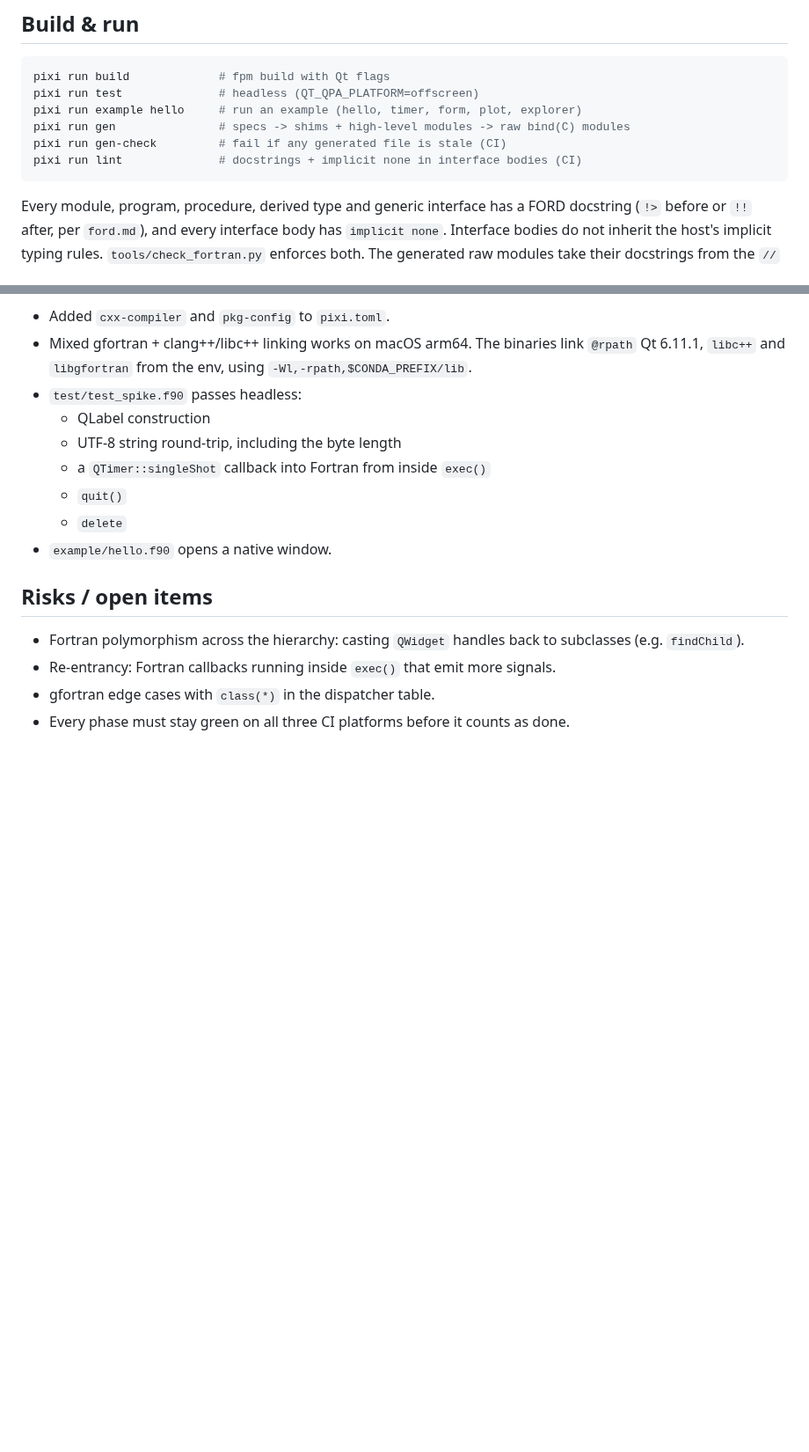
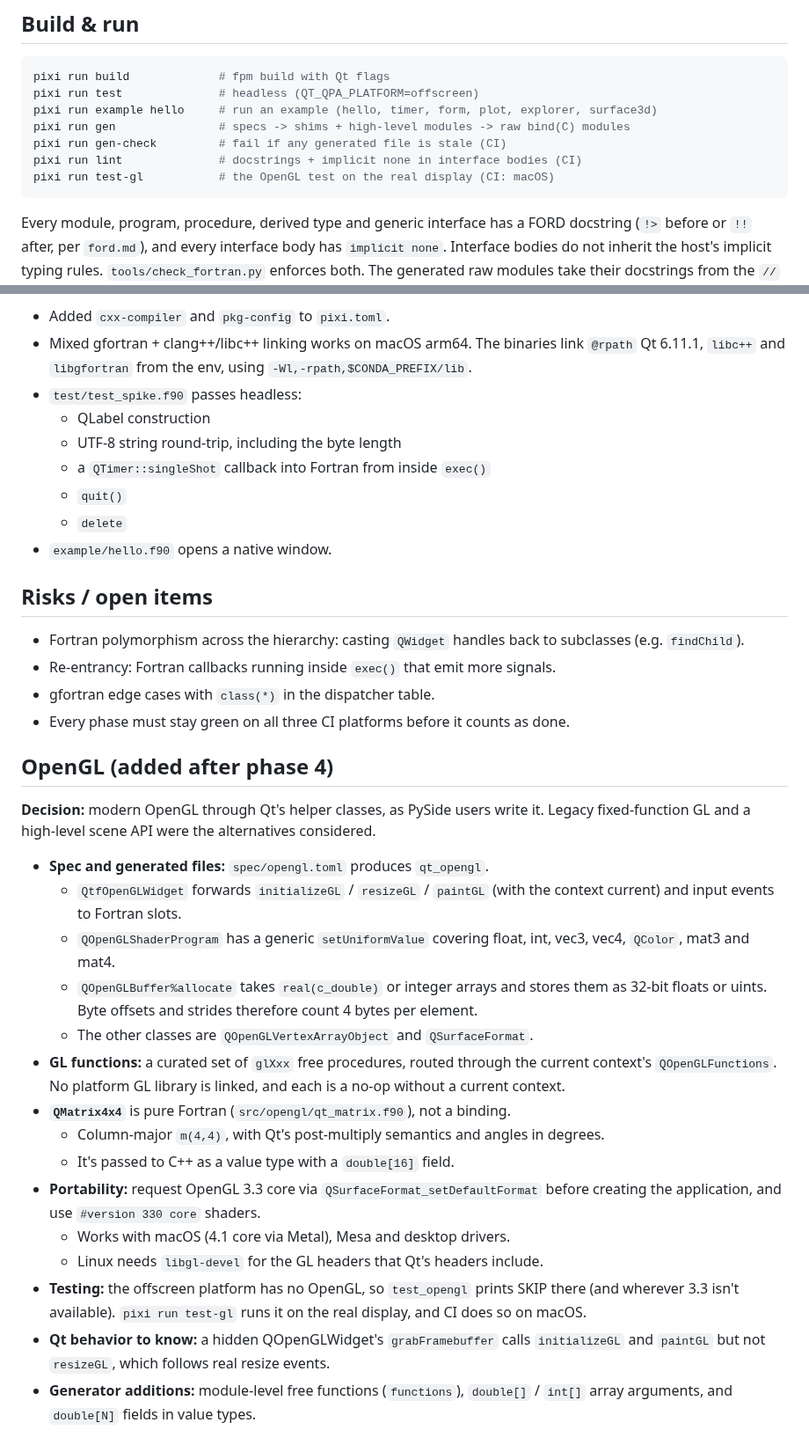
Before and after one commit to jacobwilliams/qt-fortran, a Markdown page: plan.md, 2 parts joined by grey strips. Shown at 88% size. Rendered like a GitHub page; blank space fills up the shorter version.

````diff
--- a/plan.md
+++ b/plan.md
@@ -193,10 +193,11 @@ Portability rules for sources:
 ```sh
 pixi run build             # fpm build with Qt flags
 pixi run test              # headless (QT_QPA_PLATFORM=offscreen)
-pixi run example hello     # run an example (hello, timer, form, plot, explorer)
+pixi run example hello     # run an example (hello, timer, form, plot, explorer, surface3d)
 pixi run gen               # specs -> shims + high-level modules -> raw bind(C) modules
 pixi run gen-check         # fail if any generated file is stale (CI)
 pixi run lint              # docstrings + implicit none in interface bodies (CI)
+pixi run test-gl           # the OpenGL test on the real display (CI: macOS)
 ```
 
 Every module, program, procedure, derived type and generic interface has a
@@ -268,3 +269,35 @@ against the generated modules.
 - Re-entrancy: Fortran callbacks running inside `exec()` that emit more signals.
 - gfortran edge cases with `class(*)` in the dispatcher table.
 - Every phase must stay green on all three CI platforms before it counts as done.
+
+## OpenGL (added after phase 4)
+
+**Decision:** modern OpenGL through Qt's helper classes, as PySide users write it.
+Legacy fixed-function GL and a high-level scene API were the alternatives considered.
+
+- **Spec and generated files:** `spec/opengl.toml` produces `qt_opengl`.
+  - `QtfOpenGLWidget` forwards `initializeGL` / `resizeGL` / `paintGL` (with the
+    context current) and input events to Fortran slots.
+  - `QOpenGLShaderProgram` has a generic `setUniformValue` covering float, int,
+    vec3, vec4, `QColor`, mat3 and mat4.
+  - `QOpenGLBuffer%allocate` takes `real(c_double)` or integer arrays and stores
+    them as 32-bit floats or uints. Byte offsets and strides therefore count 4
+    bytes per element.
+  - The other classes are `QOpenGLVertexArrayObject` and `QSurfaceFormat`.
+- **GL functions:** a curated set of `glXxx` free procedures, routed through the
+  current context's `QOpenGLFunctions`. No platform GL library is linked, and
+  each is a no-op without a current context.
+- **`QMatrix4x4`** is pure Fortran (`src/opengl/qt_matrix.f90`), not a binding.
+  - Column-major `m(4,4)`, with Qt's post-multiply semantics and angles in degrees.
+  - It's passed to C++ as a value type with a `double[16]` field.
+- **Portability:** request OpenGL 3.3 core via `QSurfaceFormat_setDefaultFormat`
+  before creating the application, and use `#version 330 core` shaders.
+  - Works with macOS (4.1 core via Metal), Mesa and desktop drivers.
+  - Linux needs `libgl-devel` for the GL headers that Qt's headers include.
+- **Testing:** the offscreen platform has no OpenGL, so `test_opengl` prints
+  SKIP there (and wherever 3.3 isn't available). `pixi run test-gl` runs it on
+  the real display, and CI does so on macOS.
+- **Qt behavior to know:** a hidden QOpenGLWidget's `grabFramebuffer` calls
+  `initializeGL` and `paintGL` but not `resizeGL`, which follows real resize events.
+- **Generator additions:** module-level free functions (`functions`),
+  `double[]` / `int[]` array arguments, and `double[N]` fields in value types.
````
Also changed, not shown: other parts of plan.md (+1 -1 lines), README.md (+27 -8 lines), media/surface3d.png (added), 14 other files.
